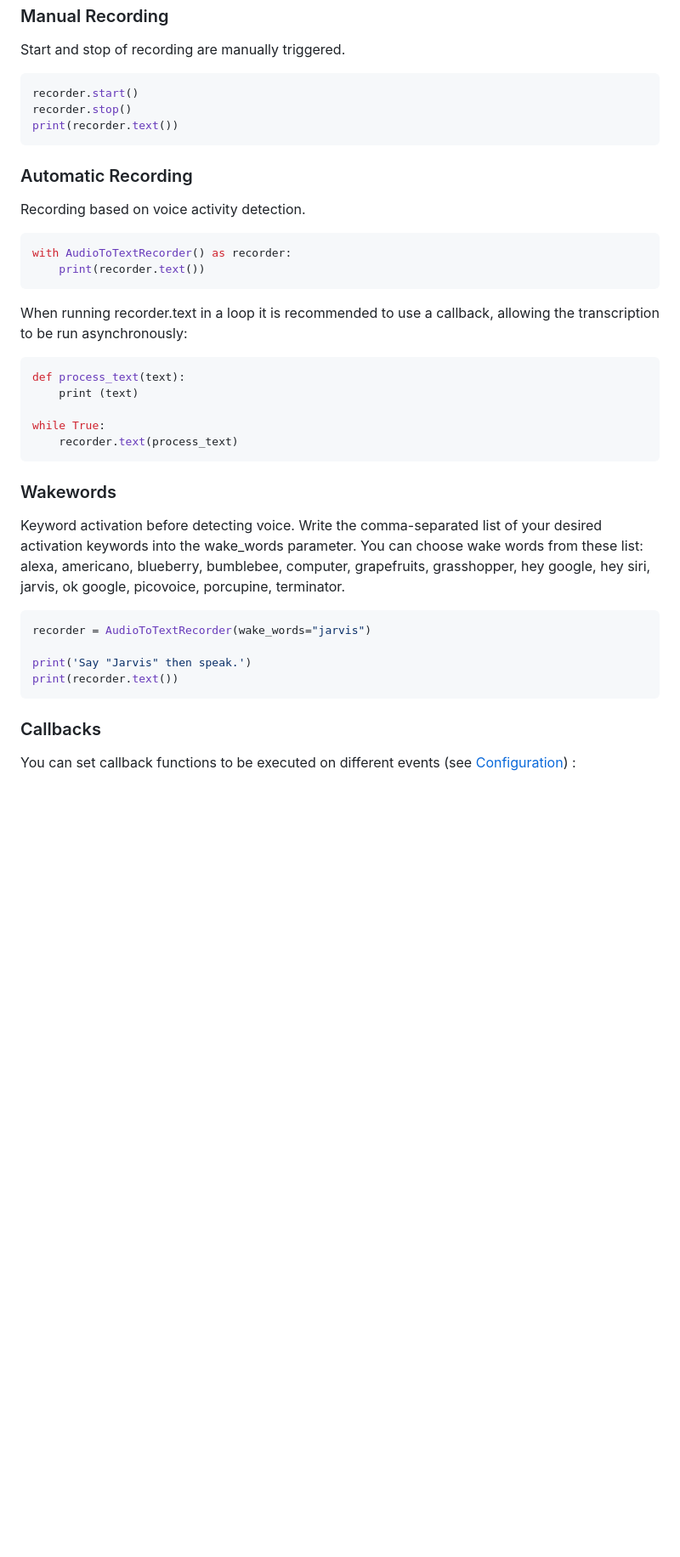
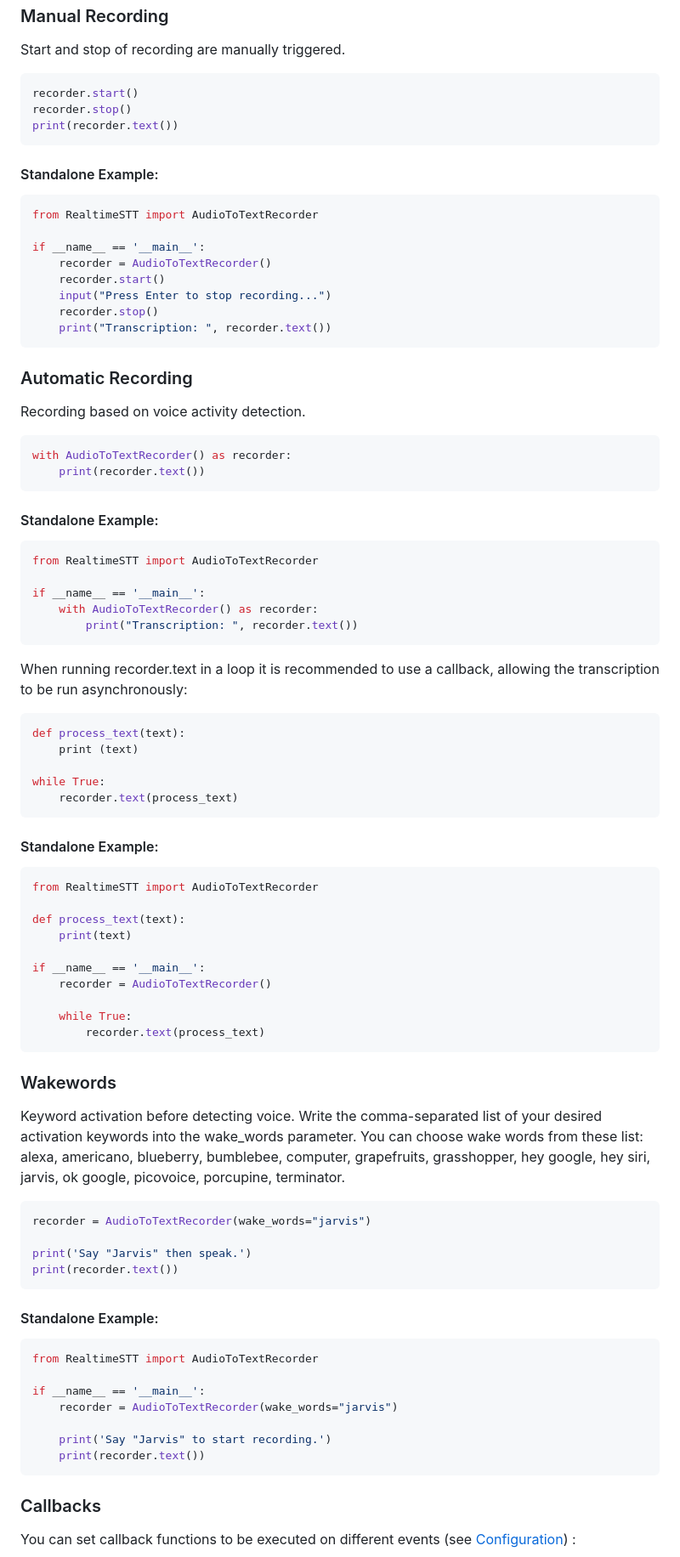
Before and after one commit to onomani/STT_realtime, a Markdown page: README.md, the part around the change printed below. Shown: that part at 85% size. GitHub-like rendering; blank space fills up the shorter version.

````diff
--- a/README.md
+++ b/README.md
@@ -158,6 +195,19 @@ recorder.stop()
 print(recorder.text())
 ```
 
+#### Standalone Example:
+
+```python
+from RealtimeSTT import AudioToTextRecorder
+
+if __name__ == '__main__':
+    recorder = AudioToTextRecorder()
+    recorder.start()
+    input("Press Enter to stop recording...")
+    recorder.stop()
+    print("Transcription: ", recorder.text())
+```
+
 ### Automatic Recording
 
 Recording based on voice activity detection.
@@ -167,7 +217,18 @@ with AudioToTextRecorder() as recorder:
     print(recorder.text())
 ```
 
+#### Standalone Example:
+
+```python
+from RealtimeSTT import AudioToTextRecorder
+
+if __name__ == '__main__':
+    with AudioToTextRecorder() as recorder:
+        print("Transcription: ", recorder.text())
+```
+
 When running recorder.text in a loop it is recommended to use a callback, allowing the transcription to be run asynchronously:
+
 
 ```python
 def process_text(text):
@@ -175,6 +236,21 @@ def process_text(text):
 
 while True:
     recorder.text(process_text)
+```
+
+#### Standalone Example:
+
+```python
+from RealtimeSTT import AudioToTextRecorder
+
+def process_text(text):
+    print(text)
+
+if __name__ == '__main__':
+    recorder = AudioToTextRecorder()
+
+    while True:
+        recorder.text(process_text)
 ```
 
 ### Wakewords
@@ -186,6 +262,18 @@ recorder = AudioToTextRecorder(wake_words="jarvis")
 
 print('Say "Jarvis" then speak.')
 print(recorder.text())
+```
+
+#### Standalone Example:
+
+```python
+from RealtimeSTT import AudioToTextRecorder
+
+if __name__ == '__main__':
+    recorder = AudioToTextRecorder(wake_words="jarvis")
+
+    print('Say "Jarvis" to start recording.')
+    print(recorder.text())
 ```
 
 ### Callbacks
````
Also changed, not shown: other parts of README.md (+81 -1 lines).
